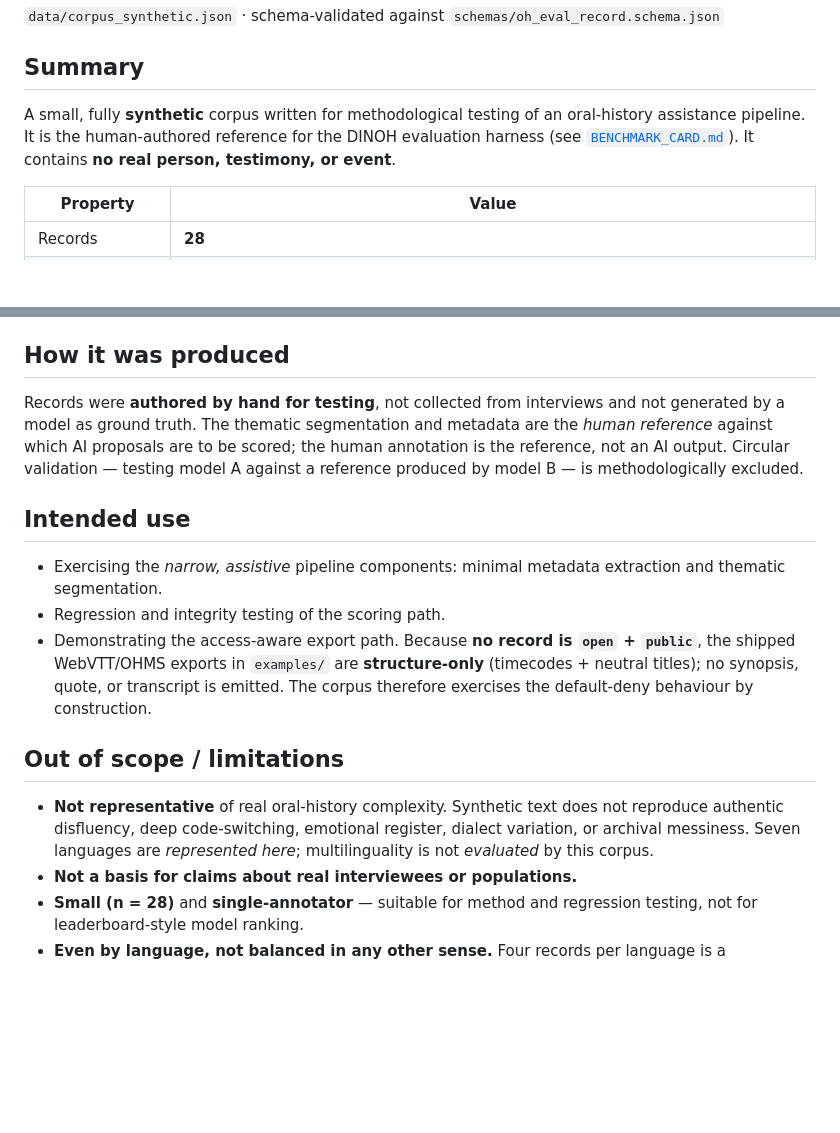
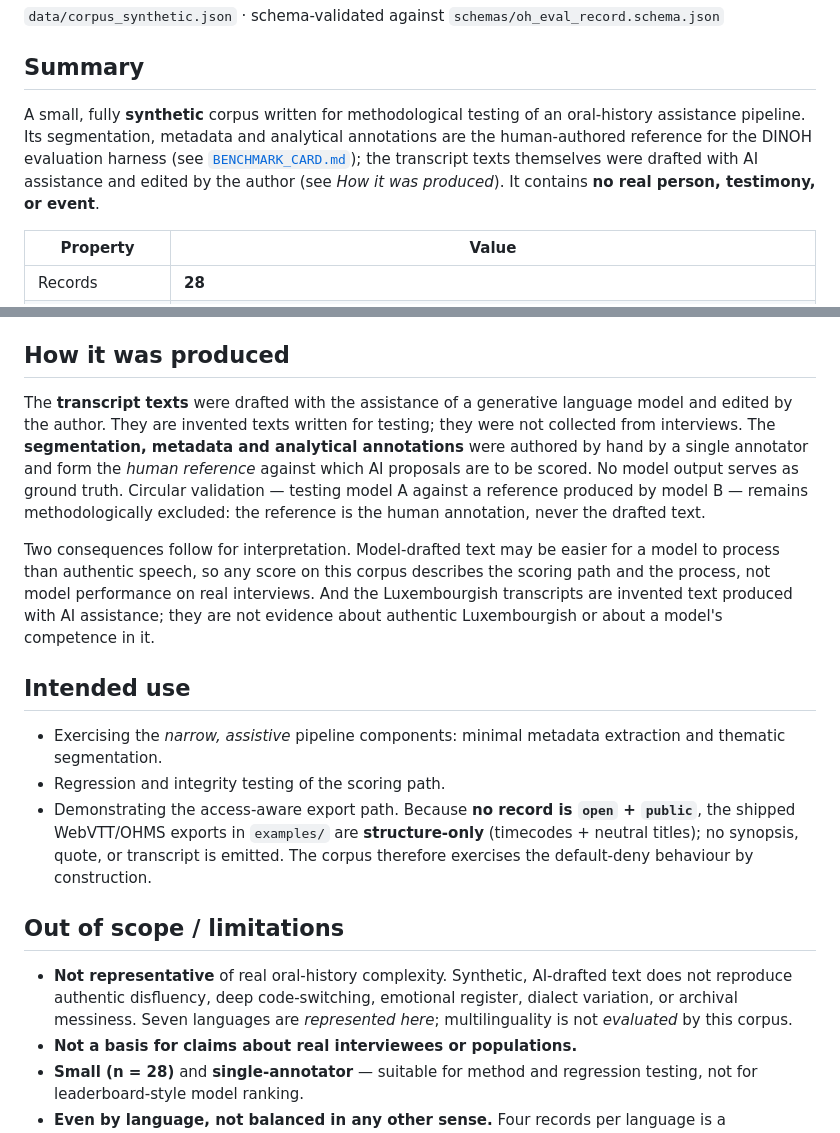
Before and after one commit to klausbehnamshad/DINOH, a Markdown page: DATA_CARD.md, 2 parts joined by grey strips. GitHub-like rendering; blank space fills up the shorter version.

Commit message:
Data card: declare AI-drafted transcripts, human-authored reference
Documentation only. The transcript texts were drafted with the assistance of a generative language model and edited by the author; the segmentation, metadata and analytical annotations are the human-authored reference. The earlier wording (authored by hand for testing) described the annotation layer and was imprecise for the transcript text. Two interpretation notes added. No code, schema, corpus or report file altered.

```diff
--- a/DATA_CARD.md
+++ b/DATA_CARD.md
@@ -5,9 +5,10 @@
 ## Summary
 
 A small, fully **synthetic** corpus written for methodological testing of an oral-history
-assistance pipeline. It is the human-authored reference for the DINOH evaluation harness (see
-[`BENCHMARK_CARD.md`](./BENCHMARK_CARD.md)). It contains **no real person, testimony, or
-event**.
+assistance pipeline. Its segmentation, metadata and analytical annotations are the human-authored
+reference for the DINOH evaluation harness (see [`BENCHMARK_CARD.md`](./BENCHMARK_CARD.md)); the
+transcript texts themselves were drafted with AI assistance and edited by the author (see *How it
+was produced*). It contains **no real person, testimony, or event**.
 
 | Property | Value |
 |---|---|
@@ -35,11 +36,19 @@ layer), `interpretive_layer`, `profile_version`, `consent`, `privacy`, `provenan
 
 ## How it was produced
 
-Records were **authored by hand for testing**, not collected from interviews and not generated
-by a model as ground truth. The thematic segmentation and metadata are the *human reference*
-against which AI proposals are to be scored; the human annotation is the reference, not an AI
-output. Circular validation — testing model A against a reference produced by model B — is
-methodologically excluded.
+The **transcript texts** were drafted with the assistance of a generative language model and
+edited by the author. They are invented texts written for testing; they were not collected from
+interviews. The **segmentation, metadata and analytical annotations** were authored by hand by a
+single annotator and form the *human reference* against which AI proposals are to be scored. No
+model output serves as ground truth. Circular validation — testing model A against a reference
+produced by model B — remains methodologically excluded: the reference is the human annotation,
+never the drafted text.
+
+Two consequences follow for interpretation. Model-drafted text may be easier for a model to
+process than authentic speech, so any score on this corpus describes the scoring path and the
+process, not model performance on real interviews. And the Luxembourgish transcripts are invented
+text produced with AI assistance; they are not evidence about authentic Luxembourgish or about a
+model's competence in it.
 
 ## Intended use
 
@@ -53,10 +62,10 @@ methodologically excluded.
 
 ## Out of scope / limitations
 
-- **Not representative** of real oral-history complexity. Synthetic text does not reproduce
-  authentic disfluency, deep code-switching, emotional register, dialect variation, or archival
-  messiness. Seven languages are *represented here*; multilinguality is not *evaluated* by this
-  corpus.
+- **Not representative** of real oral-history complexity. Synthetic, AI-drafted text does not
+  reproduce authentic disfluency, deep code-switching, emotional register, dialect variation, or
+  archival messiness. Seven languages are *represented here*; multilinguality is not *evaluated*
+  by this corpus.
 - **Not a basis for claims about real interviewees or populations.**
 - **Small (n = 28)** and **single-annotator** — suitable for method and regression testing, not
   for leaderboard-style model ranking.
```
